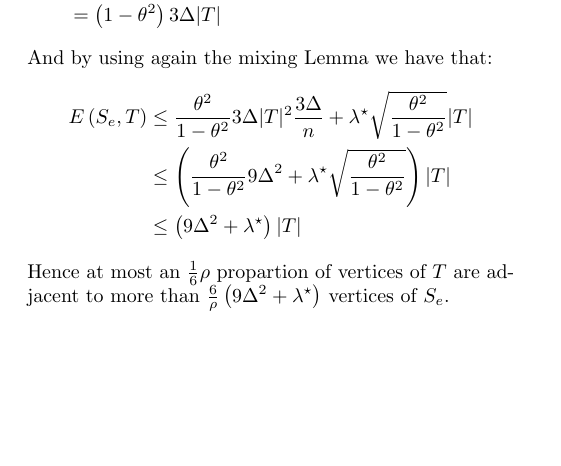
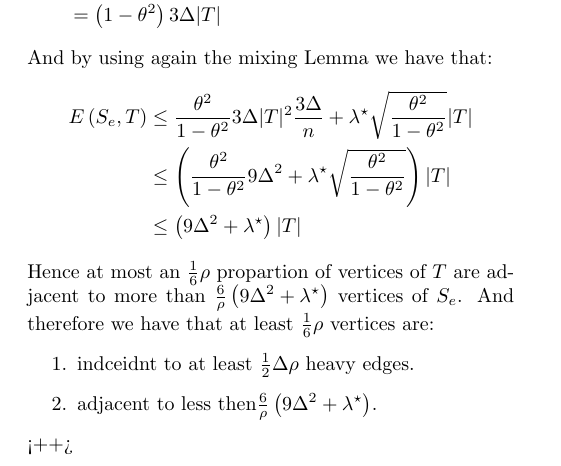
Before and after one commit to dudupo/Academic, a LaTeX document (projects/NLTES_project/ltc.tex): part of page 3 of 3, cut so that both start at the same text, the shorter picture padded with empty space. Compiled offline with pdfLaTeX.

Commit message:
compiling -Mon Sep  5 07:57:41 PM IDT 2022

```diff
--- a/projects/NLTES_project/ltc.tex
+++ b/projects/NLTES_project/ltc.tex
@@ -261,7 +261,11 @@
   \end{split}
  \end{equation*}
  Hence at most an $\frac{1}{6}\rho $ propartion of vertices of $T$ are adjacent to more than $\frac{6}{\rho} \left( 9\Delta^{2} + \lambda^{\star}  \right) $ vertices of $S_{e}$.
-
+ And therefore we have that at least $\frac{1}{6}\rho$ vertices are:
+ \begin{enumerate}
+   \item indceidnt to at least $\frac{1}{2}\Delta\rho$ heavy edges.
+   \item adjacent to less then$ \frac{6}{\rho} \left( 9\Delta^{2} + \lambda^{\star}  \right)$.
+ \end{enumerate}<++>
 \end{multicols*}
   % \printbibliography
 \end{document}
```
Also changed, not shown: projects/pdfs/ltc.pdf.
